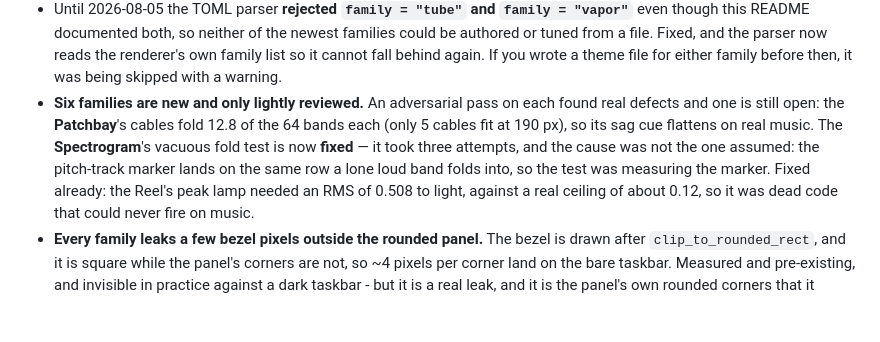
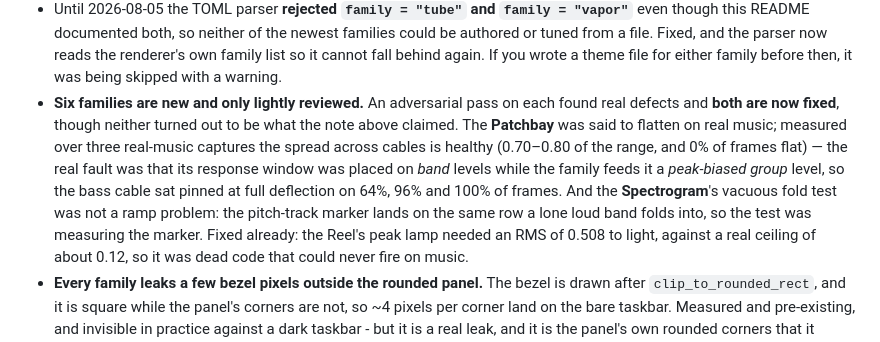
Before and after one commit to cwissett-hub/taskbar-eq, a Markdown page: README.md, the part around the change. Rendered like a GitHub page; blank space fills up the shorter version.

```diff
--- a/README.md
+++ b/README.md
@@ -448,10 +448,13 @@ The app also writes that log on every normal launch, so a failure can be reporte
   fall behind again. If you wrote a theme file for either family before then, it was being
   skipped with a warning.
 - **Six families are new and only lightly reviewed.** An adversarial pass on each found real defects
-  and one is still open: the **Patchbay**'s cables fold 12.8 of the 64 bands each (only 5 cables fit
-  at 190 px), so its sag cue flattens on real music. The **Spectrogram**'s vacuous fold test is now
-  **fixed** — it took three attempts, and the cause was not the one assumed: the pitch-track marker
-  lands on the same row a lone loud band folds into, so the test was measuring the marker. Fixed already: the Reel's peak lamp needed an RMS of 0.508 to light, against a real
+  and **both are now fixed**, though neither turned out to be what the note above claimed. The
+  **Patchbay** was said to flatten on real music; measured over three real-music captures the spread
+  across cables is healthy (0.70–0.80 of the range, and 0% of frames flat) — the real fault was that
+  its response window was placed on *band* levels while the family feeds it a *peak-biased group*
+  level, so the bass cable sat pinned at full deflection on 64%, 96% and 100% of frames. And the
+  **Spectrogram**'s vacuous fold test was not a ramp problem: the pitch-track marker lands on the same
+  row a lone loud band folds into, so the test was measuring the marker. Fixed already: the Reel's peak lamp needed an RMS of 0.508 to light, against a real
   ceiling of about 0.12, so it was dead code that could never fire on music.
 - **Every family leaks a few bezel pixels outside the rounded panel.** The bezel is drawn after
   `clip_to_rounded_rect`, and it is square while the panel's corners are not, so ~4 pixels per corner
```
Also changed, not shown: TODO.md (+25 -9 lines), docs/review/patchbay-window.png (added), 2 other files.
